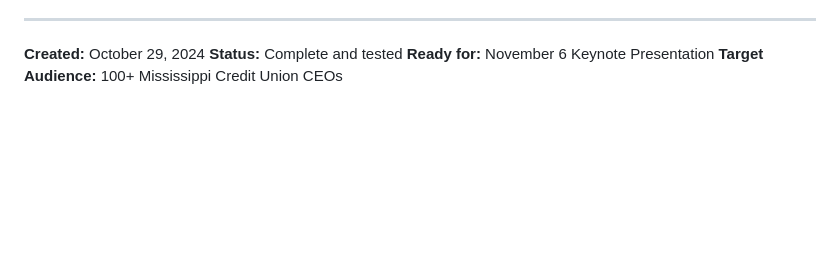
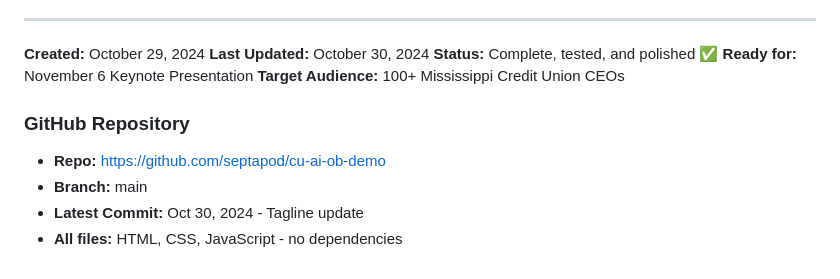
Before and after one commit to septapod/cu-ai-ob-demo, a Markdown page: PROJECT_SUMMARY.md, the part around one of its changes. Rendered like a GitHub page; blank space fills up the shorter version.

```diff
--- a/PROJECT_SUMMARY.md
+++ b/PROJECT_SUMMARY.md
@@ -634,6 +690,13 @@ Your demo should help CEOs:
 ---
 
 **Created:** October 29, 2024
-**Status:** Complete and tested
+**Last Updated:** October 30, 2024
+**Status:** Complete, tested, and polished ✅
 **Ready for:** November 6 Keynote Presentation
 **Target Audience:** 100+ Mississippi Credit Union CEOs
+
+### GitHub Repository
+- **Repo:** https://github.com/septapod/cu-ai-ob-demo
+- **Branch:** main
+- **Latest Commit:** Oct 30, 2024 - Tagline update
+- **All files:** HTML, CSS, JavaScript - no dependencies
```
Also changed, not shown: other parts of PROJECT_SUMMARY.md (+58 -2 lines).
